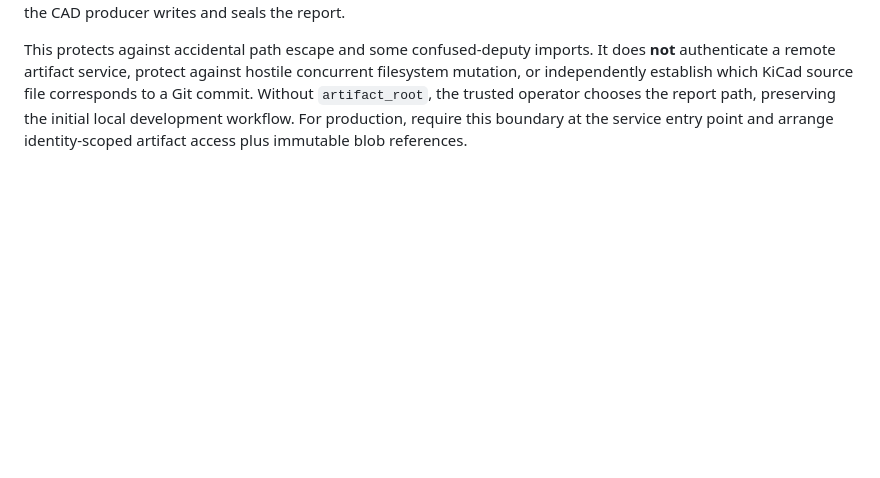
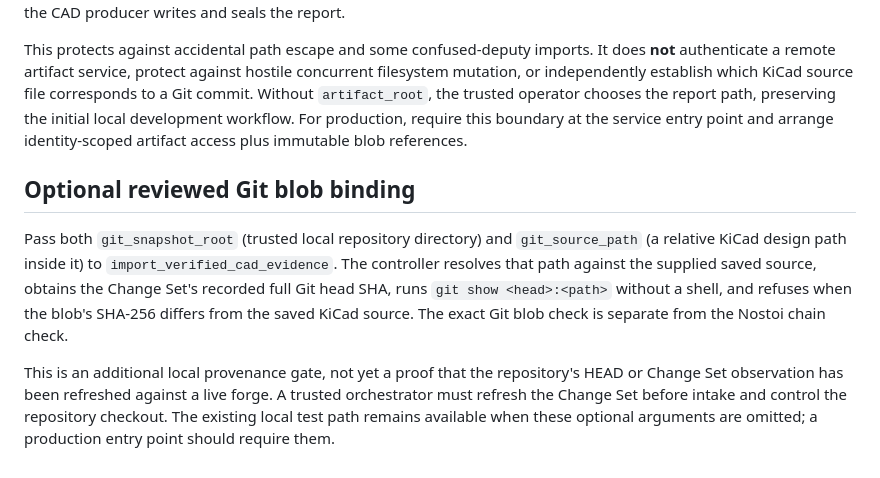
Before and after one commit to tabenius/WeftMark, a Markdown page: docs/CAD-EVIDENCE-INTEGRATION.md, the part around the change. Rendered like a GitHub page; blank space fills up the shorter version.

Commit message:
docs(eda): document optional CAD-to-reviewed-Git-blob validation

```diff
--- a/docs/CAD-EVIDENCE-INTEGRATION.md
+++ b/docs/CAD-EVIDENCE-INTEGRATION.md
@@ -64,3 +64,9 @@ The web reviewer loads only a local `ragbaz.weftmark.cad-inspector.v1` JSON snap
 The controller's optional `artifact_root` argument restricts the verified KiCad JSON report to an existing, resolved directory. It refuses a report that escapes via an absolute path or symlink, and refuses a CAD source or Nostoi chain placed inside the same report-artifact root. Configure the artifact root as a locally protected, read-only directory after the CAD producer writes and seals the report.
 
 This protects against accidental path escape and some confused-deputy imports. It does **not** authenticate a remote artifact service, protect against hostile concurrent filesystem mutation, or independently establish which KiCad source file corresponds to a Git commit. Without `artifact_root`, the trusted operator chooses the report path, preserving the initial local development workflow. For production, require this boundary at the service entry point and arrange identity-scoped artifact access plus immutable blob references.
+
+## Optional reviewed Git blob binding
+
+Pass both `git_snapshot_root` (trusted local repository directory) and `git_source_path` (a relative KiCad design path inside it) to `import_verified_cad_evidence`. The controller resolves that path against the supplied saved source, obtains the Change Set's recorded full Git head SHA, runs `git show <head>:<path>` without a shell, and refuses when the blob's SHA-256 differs from the saved KiCad source. The exact Git blob check is separate from the Nostoi chain check.
+
+This is an additional local provenance gate, not yet a proof that the repository's HEAD or Change Set observation has been refreshed against a live forge. A trusted orchestrator must refresh the Change Set before intake and control the repository checkout. The existing local test path remains available when these optional arguments are omitted; a production entry point should require them.
```
